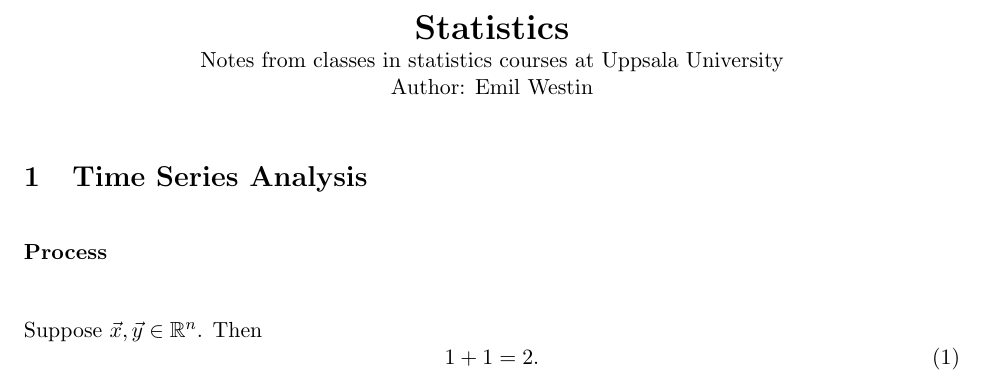
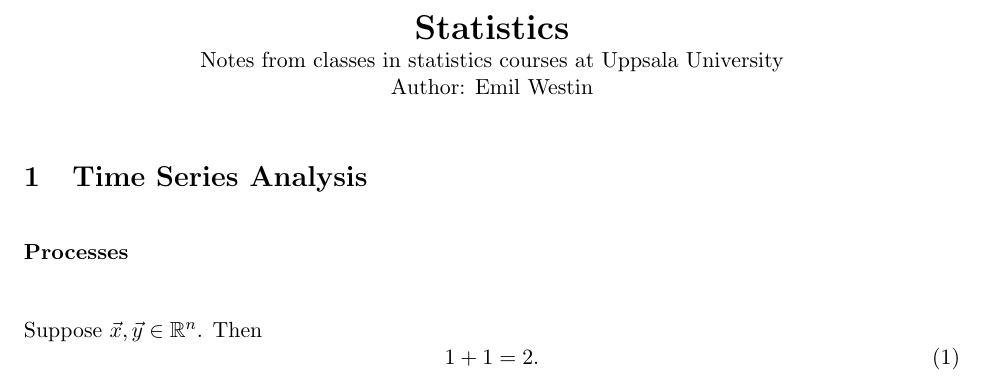
Before and after one commit to emilwest/stats, a LaTeX document (main.tex): part of the page, cut so that both start at the same text. Compiled offline with pdfLaTeX.

Commit message:
Update on Overleaf.

```diff
--- a/main.tex
+++ b/main.tex
@@ -20,7 +20,7 @@ Author: Emil Westin
 
 \section{Time Series Analysis}
 
-\textbf{Process}\\
+\textbf{Processes}\\
 
 Suppose $\vec{x},\vec{y} \in \mathbb{R}^n$. Then
 \begin{equation}
```
